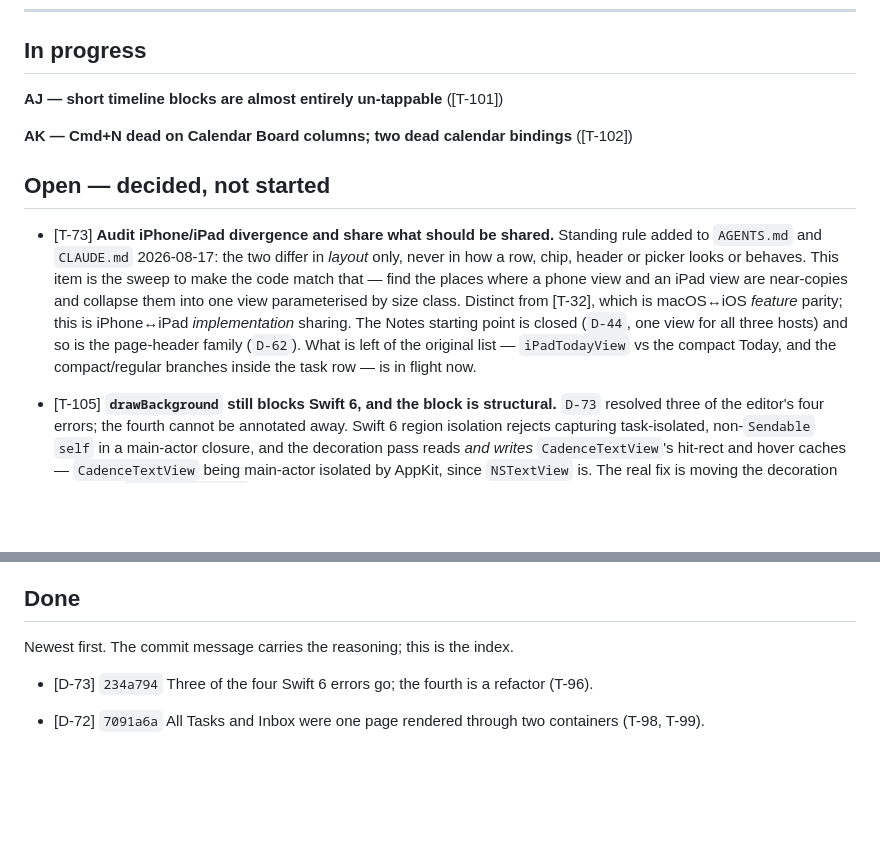
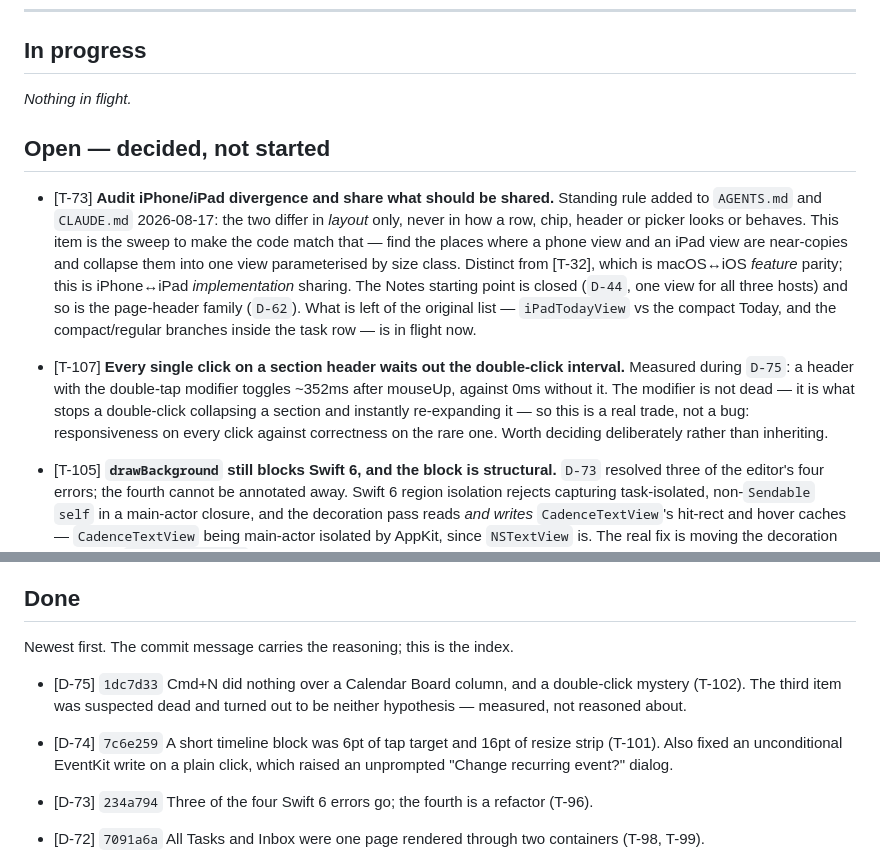
Before and after one commit to WilliamWeihaoran/cadence, a Markdown page: docs/TODO.md, 2 parts joined by grey strips. Rendered like a GitHub page; blank space fills up the shorter version.

Commit message:
Task list: the audit's three findings are all fixed
T-101 and T-102 close the two remaining T-97 findings. Between them they also
turned up an unconditional EventKit write on a plain click, and settled the one
suspected item by measurement — it was neither "dead" nor "toggles twice", it is
a ~352ms latency trade on every click, now T-107.

Co-Authored-By: Claude Opus 5 <noreply@anthropic.com>

```diff
--- a/docs/TODO.md
+++ b/docs/TODO.md
@@ -29,9 +29,7 @@ two. The three-pane floor of 1022pt that this note used to cite is gone with the
 
 ## In progress
 
-**AJ — short timeline blocks are almost entirely un-tappable** ([T-101])
-
-**AK — Cmd+N dead on Calendar Board columns; two dead calendar bindings** ([T-102])
+_Nothing in flight._
 
 ## Open — decided, not started
 
@@ -45,6 +43,12 @@ two. The three-pane floor of 1022pt that this note used to cite is gone with the
   `iPadTodayView` vs the compact Today, and the compact/regular branches inside the task row — is
   in flight now.
 
+
+- [T-107] **Every single click on a section header waits out the double-click interval.** Measured
+  during `D-75`: a header with the double-tap modifier toggles ~352ms after mouseUp, against 0ms
+  without it. The modifier is not dead — it is what stops a double-click collapsing a section and
+  instantly re-expanding it — so this is a real trade, not a bug: responsiveness on every click
+  against correctness on the rare one. Worth deciding deliberately rather than inheriting.
 
 - [T-105] **`drawBackground` still blocks Swift 6, and the block is structural.** `D-73` resolved
   three of the editor's four errors; the fourth cannot be annotated away. Swift 6 region isolation
@@ -199,6 +203,14 @@ whoever picks these up, not a plan.
 ## Done
 
 Newest first. The commit message carries the reasoning; this is the index.
+
+- [D-75] `1dc7d33` Cmd+N did nothing over a Calendar Board column, and a double-click mystery
+  (T-102). The third item was suspected dead and turned out to be neither hypothesis — measured, not
+  reasoned about.
+
+- [D-74] `7c6e259` A short timeline block was 6pt of tap target and 16pt of resize strip (T-101).
+  Also fixed an unconditional EventKit write on a plain click, which raised an unprompted "Change
+  recurring event?" dialog.
 
 - [D-73] `234a794` Three of the four Swift 6 errors go; the fourth is a refactor (T-96).
 
```
